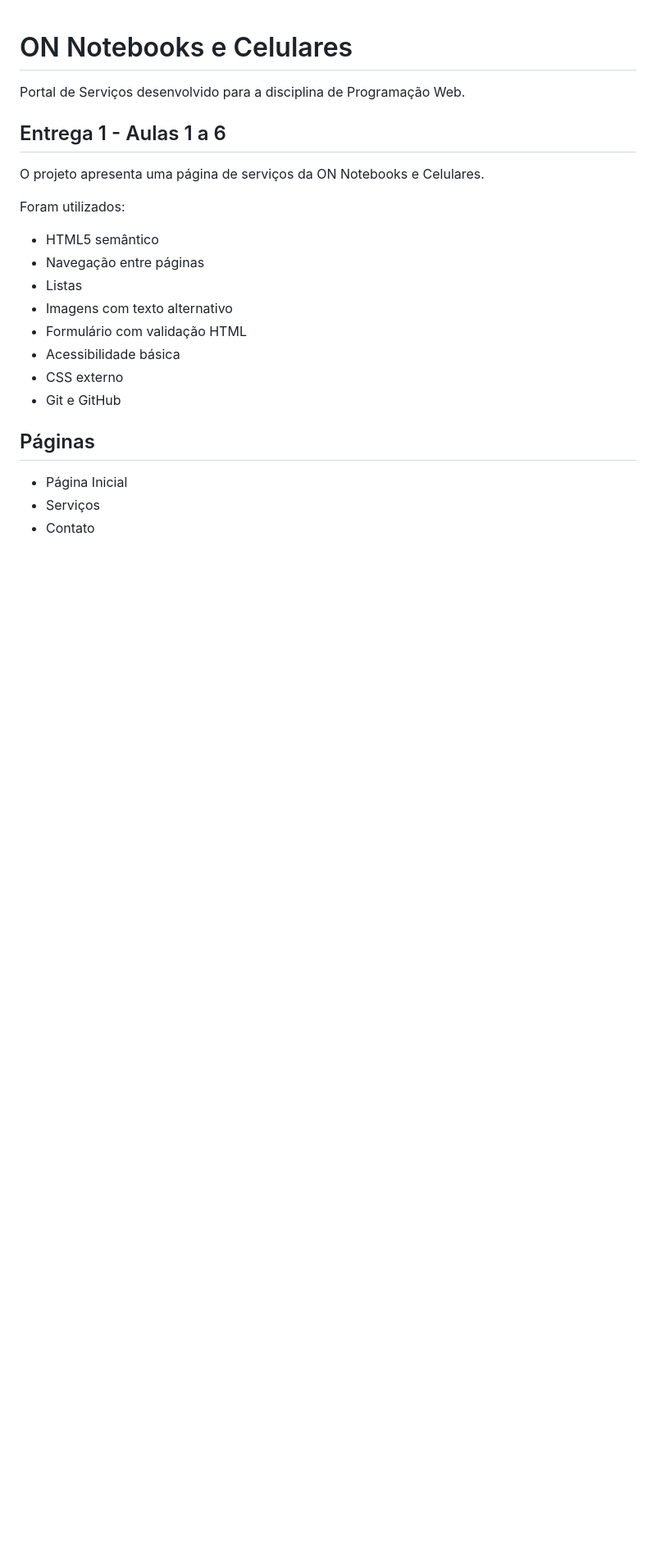
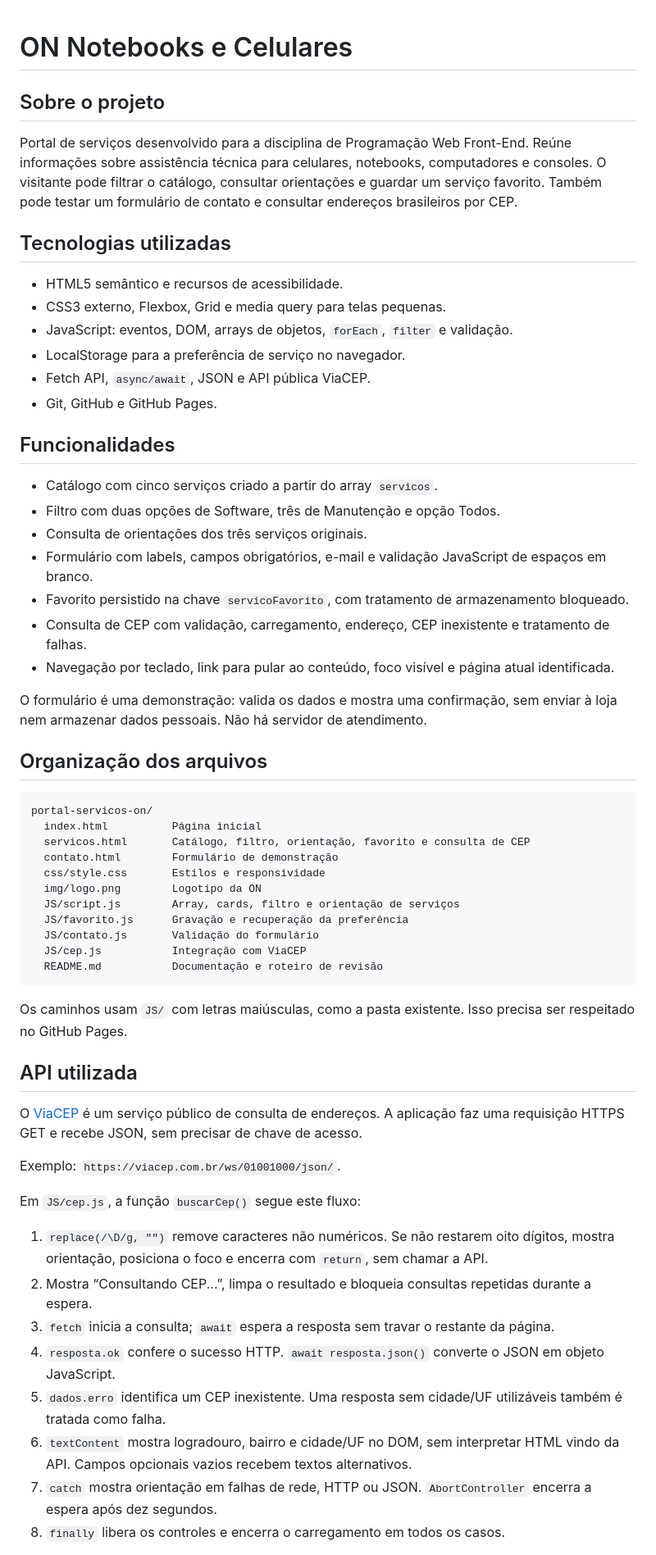
Before and after one commit to UncraN/portal-servicos-on, a Markdown page: README.md, the part around one of its changes. Shown at 82% size. Drawn GitHub-style; blank space fills up the shorter version.

Commit message:
Finaliza documentacao e publicacao do Portal

````diff
--- a/README.md
+++ b/README.md
@@ -1,24 +1,65 @@
 # ON Notebooks e Celulares
 
-Portal de Serviços desenvolvido para a disciplina de Programação Web.
+## Sobre o projeto
 
-## Entrega 1 - Aulas 1 a 6
+Portal de serviços desenvolvido para a disciplina de Programação Web Front-End.
+Reúne informações sobre assistência técnica para celulares, notebooks, computadores e consoles.
+O visitante pode filtrar o catálogo, consultar orientações e guardar um serviço favorito.
+Também pode testar um formulário de contato e consultar endereços brasileiros por CEP.
 
-O projeto apresenta uma página de serviços da ON Notebooks e Celulares.
+## Tecnologias utilizadas
 
-Foram utilizados:
+- HTML5 semântico e recursos de acessibilidade.
+- CSS3 externo, Flexbox, Grid e media query para telas pequenas.
+- JavaScript: eventos, DOM, arrays de objetos, `forEach`, `filter` e validação.
+- LocalStorage para a preferência de serviço no navegador.
+- Fetch API, `async/await`, JSON e API pública ViaCEP.
+- Git, GitHub e GitHub Pages.
 
-- HTML5 semântico
-- Navegação entre páginas
-- Listas
-- Imagens com texto alternativo
-- Formulário com validação HTML
-- Acessibilidade básica
-- CSS externo
-- Git e GitHub
+## Funcionalidades
 
-## Páginas
+- Catálogo com cinco serviços criado a partir do array `servicos`.
+- Filtro com duas opções de Software, três de Manutenção e opção Todos.
+- Consulta de orientações dos três serviços originais.
+- Formulário com labels, campos obrigatórios, e-mail e validação JavaScript de espaços em branco.
+- Favorito persistido na chave `servicoFavorito`, com tratamento de armazenamento bloqueado.
+- Consulta de CEP com validação, carregamento, endereço, CEP inexistente e tratamento de falhas.
+- Navegação por teclado, link para pular ao conteúdo, foco visível e página atual identificada.
 
-- Página Inicial
-- Serviços
-- Contato
+O formulário é uma demonstração: valida os dados e mostra uma confirmação, sem enviar à loja nem armazenar dados pessoais. Não há servidor de atendimento.
+
+## Organização dos arquivos
+
+```text
+portal-servicos-on/
+  index.html          Página inicial
+  servicos.html       Catálogo, filtro, orientação, favorito e consulta de CEP
+  contato.html        Formulário de demonstração
+  css/style.css       Estilos e responsividade
+  img/logo.png        Logotipo da ON
+  JS/script.js        Array, cards, filtro e orientação de serviços
+  JS/favorito.js      Gravação e recuperação da preferência
+  JS/contato.js       Validação do formulário
+  JS/cep.js           Integração com ViaCEP
+  README.md           Documentação e roteiro de revisão
+```
+
+Os caminhos usam `JS/` com letras maiúsculas, como a pasta existente. Isso precisa ser respeitado no GitHub Pages.
+
+## API utilizada
+
+O [ViaCEP](https://viacep.com.br/) é um serviço público de consulta de endereços. A aplicação faz uma requisição HTTPS GET e recebe JSON, sem precisar de chave de acesso.
+
+Exemplo: `https://viacep.com.br/ws/01001000/json/`.
+
+Em `JS/cep.js`, a função `buscarCep()` segue este fluxo:
+
+1. `replace(/\D/g, "")` remove caracteres não numéricos. Se não restarem oito dígitos, mostra orientação, posiciona o foco e encerra com `return`, sem chamar a API.
+2. Mostra “Consultando CEP...”, limpa o resultado e bloqueia consultas repetidas durante a espera.
+3. `fetch` inicia a consulta; `await` espera a resposta sem travar o restante da página.
+4. `resposta.ok` confere o sucesso HTTP. `await resposta.json()` converte o JSON em objeto JavaScript.
+5. `dados.erro` identifica um CEP inexistente. Uma resposta sem cidade/UF utilizáveis também é tratada como falha.
+6. `textContent` mostra logradouro, bairro e cidade/UF no DOM, sem interpretar HTML vindo da API. Campos opcionais vazios recebem textos alternativos.
+7. `catch` mostra orientação em falhas de rede, HTTP ou JSON. `AbortController` encerra a espera após dez segundos.
+8. `finally` libera os controles e encerra o carregamento em todos os casos.
+
````
Also changed, not shown: other parts of README.md (+74 -152 lines).
